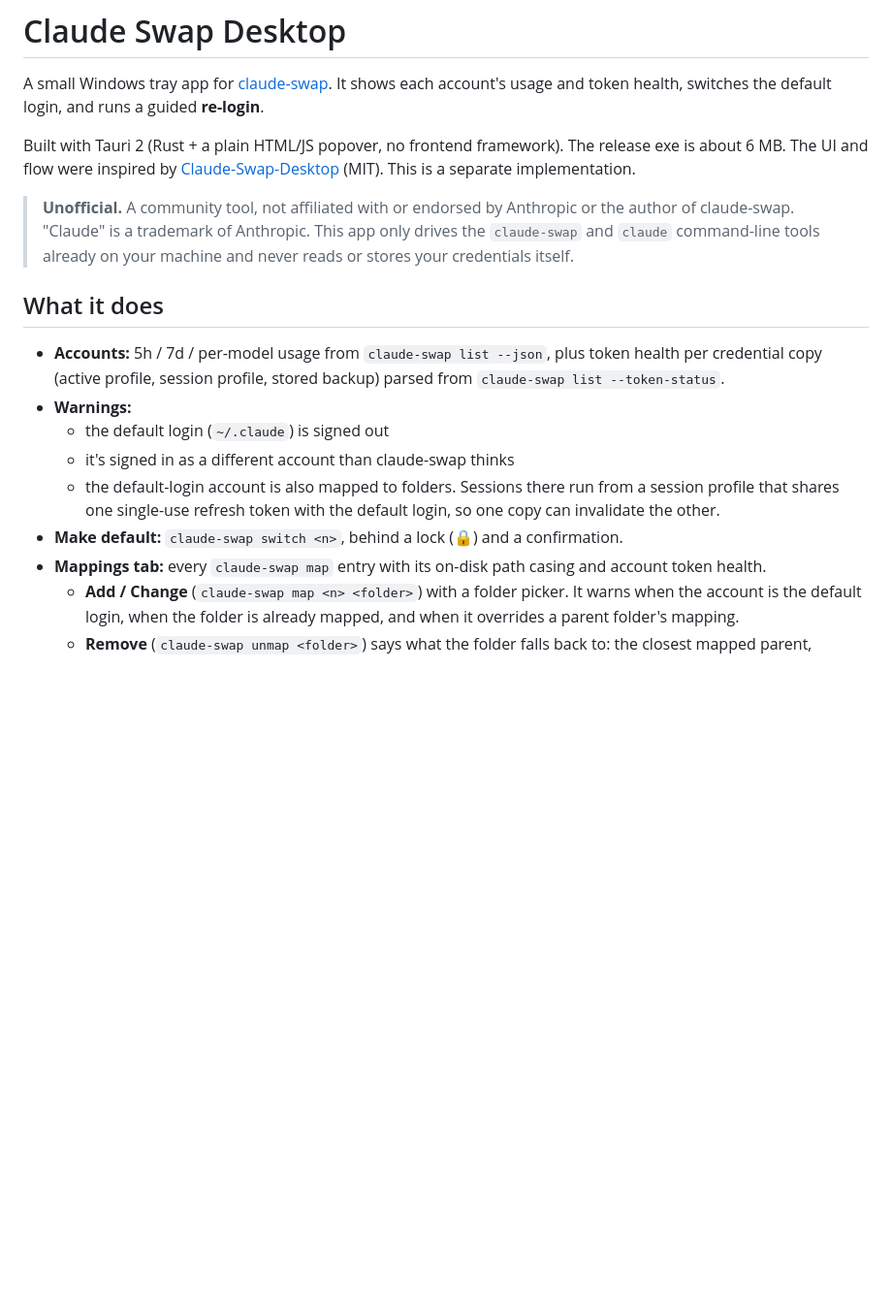
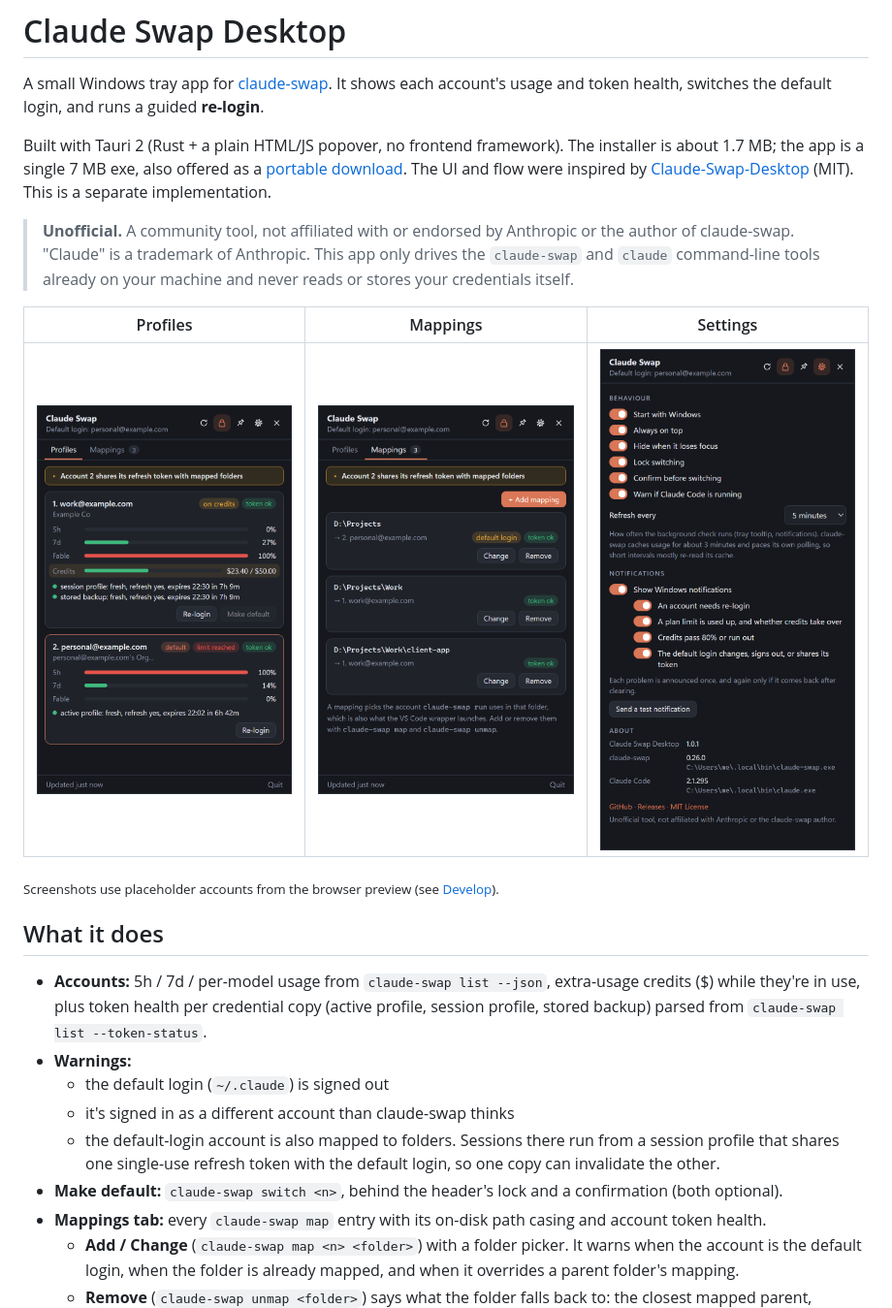
Before and after one commit to koenigstag/claude-swap-desktop, a Markdown page: README.md, the part around one of its changes. Shown at 97% size. Drawn GitHub-style; pictures changed too: docs/screenshots/mappings.png (added), docs/screenshots/profiles.png (added), docs/screenshots/settings.png (added); blank space fills up the shorter version.

```diff
--- a/README.md
+++ b/README.md
@@ -3,7 +3,8 @@
 A small Windows tray app for [claude-swap](https://github.com/realiti4/claude-swap). It shows each
 account's usage and token health, switches the default login, and runs a guided **re-login**.
 
-Built with Tauri 2 (Rust + a plain HTML/JS popover, no frontend framework). The release exe is about 6 MB.
+Built with Tauri 2 (Rust + a plain HTML/JS popover, no frontend framework). The installer is about 1.7 MB; the
+app is a single 7 MB exe, also offered as a [portable download](#install).
 The UI and flow were inspired by [Claude-Swap-Desktop](https://github.com/adithyanraj03/Claude-Swap-Desktop)
 (MIT). This is a separate implementation.
 
@@ -11,16 +12,23 @@ The UI and flow were inspired by [Claude-Swap-Desktop](https://github.com/adithy
 > "Claude" is a trademark of Anthropic. This app only drives the `claude-swap` and `claude` command-line tools
 > already on your machine and never reads or stores your credentials itself.
 
+| Profiles | Mappings | Settings |
+|---|---|---|
+| <img src="docs/screenshots/profiles.png" width="270" alt="Profiles tab: two accounts with 5h, 7d and per-model usage, one on extra-usage credits, one at its limit, and token health per credential copy"> | <img src="docs/screenshots/mappings.png" width="270" alt="Mappings tab: three folder mappings with their accounts, token health and Change / Remove buttons"> | <img src="docs/screenshots/settings.png" width="270" alt="Settings page: behaviour switches, refresh interval, notification types and the About section"> |
+
+<sub>Screenshots use placeholder accounts from the browser preview (see [Develop](#develop)).</sub>
+
 ## What it does
 
-- **Accounts:** 5h / 7d / per-model usage from `claude-swap list --json`, plus token health per credential copy
-  (active profile, session profile, stored backup) parsed from `claude-swap list --token-status`.
+- **Accounts:** 5h / 7d / per-model usage from `claude-swap list --json`, extra-usage credits ($) while they're in
+  use, plus token health per credential copy (active profile, session profile, stored backup) parsed from
+  `claude-swap list --token-status`.
 - **Warnings:**
   - the default login (`~/.claude`) is signed out
   - it's signed in as a different account than claude-swap thinks
   - the default-login account is also mapped to folders. Sessions there run from a session profile that shares
     one single-use refresh token with the default login, so one copy can invalidate the other.
-- **Make default:** `claude-swap switch <n>`, behind a lock (🔒) and a confirmation.
+- **Make default:** `claude-swap switch <n>`, behind the header's lock and a confirmation (both optional).
 - **Mappings tab:** every `claude-swap map` entry with its on-disk path casing and account token health.
   - **Add / Change** (`claude-swap map <n> <folder>`) with a folder picker. It warns when the account is the default
     login, when the folder is already mapped, and when it overrides a parent folder's mapping.
```
Also changed, not shown: other parts of README.md (+63 -15 lines), 13 other files.
